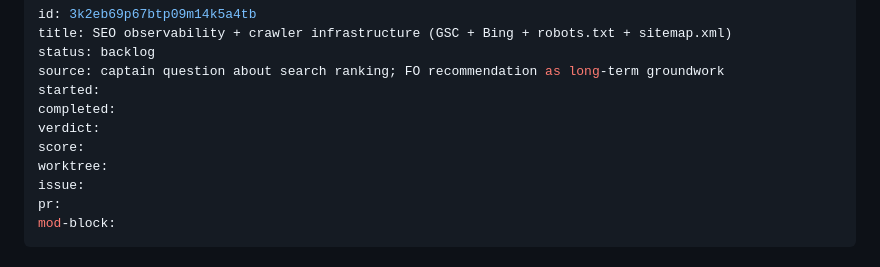
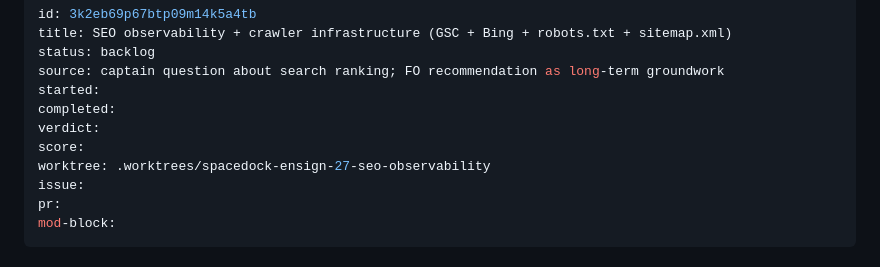
Before and after one commit to ipaaa/aboutme, a Markdown page: docs/responsive-redesign/27-seo-observability-and-crawler-infrastructure.md, the part around the change. GitHub-like rendering.

```diff
--- a/docs/responsive-redesign/27-seo-observability-and-crawler-infrastructure.md
+++ b/docs/responsive-redesign/27-seo-observability-and-crawler-infrastructure.md
@@ -7,7 +7,7 @@ started:
 completed:
 verdict:
 score:
-worktree:
+worktree: .worktrees/spacedock-ensign-27-seo-observability
 issue:
 pr:
 mod-block:
```
Also changed, not shown: docs/responsive-redesign/22-person-schema-org-structured-data.md (+2 -2 lines).
